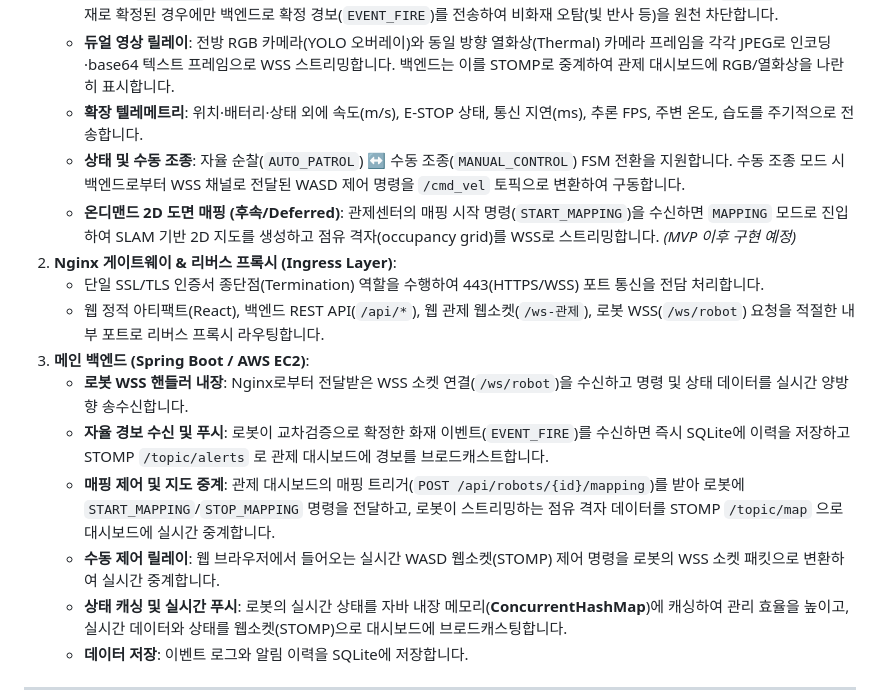
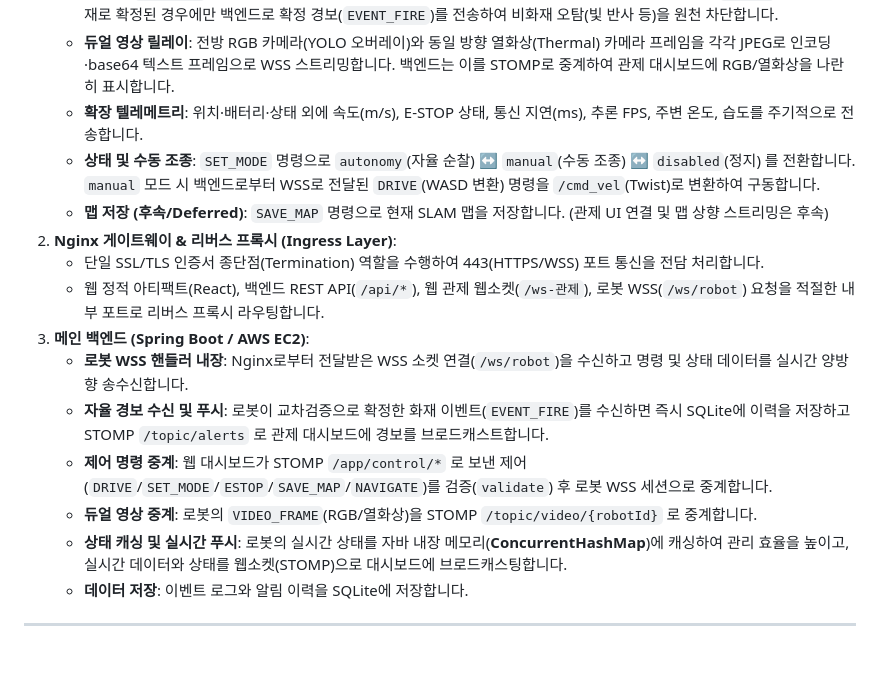
Before and after one commit to yeaseunglee96/bbiyong, a Markdown page: docs/architecture_and_api_spec.md, the part around one of its changes. Drawn GitHub-style; blank space fills up the shorter version.

```diff
--- a/docs/architecture_and_api_spec.md
+++ b/docs/architecture_and_api_spec.md
@@ -103,16 +103,16 @@ flowchart LR
    * **자율 화재 탐지 (완결형)**: 순찰 중 RGB 카메라 영상으로 YOLO 추론을 수행하여 화재 후보를 탐지하면, 스스로 해당 위치 근처로 이동(`APPROACH`)한 뒤 근접 상태에서 YOLO 객체탐지와 열화상(Thermal) 데이터를 대조(교차검증, `VERIFY`)합니다. 화재로 확정된 경우에만 백엔드로 확정 경보(`EVENT_FIRE`)를 전송하여 비화재 오탐(빛 반사 등)을 원천 차단합니다.
    * **듀얼 영상 릴레이**: 전방 RGB 카메라(YOLO 오버레이)와 동일 방향 열화상(Thermal) 카메라 프레임을 각각 JPEG로 인코딩·base64 텍스트 프레임으로 WSS 스트리밍합니다. 백엔드는 이를 STOMP로 중계하여 관제 대시보드에 RGB/열화상을 나란히 표시합니다.
    * **확장 텔레메트리**: 위치·배터리·상태 외에 속도(m/s), E-STOP 상태, 통신 지연(ms), 추론 FPS, 주변 온도, 습도를 주기적으로 전송합니다.
-   * **상태 및 수동 조종**: 자율 순찰(`AUTO_PATROL`) ↔ 수동 조종(`MANUAL_CONTROL`) FSM 전환을 지원합니다. 수동 조종 모드 시 백엔드로부터 WSS 채널로 전달된 WASD 제어 명령을 `/cmd_vel` 토픽으로 변환하여 구동합니다.
-   * **온디맨드 2D 도면 매핑 (후속/Deferred)**: 관제센터의 매핑 시작 명령(`START_MAPPING`)을 수신하면 `MAPPING` 모드로 진입하여 SLAM 기반 2D 지도를 생성하고 점유 격자(occupancy grid)를 WSS로 스트리밍합니다. *(MVP 이후 구현 예정)*
+   * **상태 및 수동 조종**: `SET_MODE` 명령으로 `autonomy`(자율 순찰) ↔ `manual`(수동 조종) ↔ `disabled`(정지) 를 전환합니다. `manual` 모드 시 백엔드로부터 WSS로 전달된 `DRIVE`(WASD 변환) 명령을 `/cmd_vel`(Twist)로 변환하여 구동합니다.
+   * **맵 저장 (후속/Deferred)**: `SAVE_MAP` 명령으로 현재 SLAM 맵을 저장합니다. (관제 UI 연결 및 맵 상향 스트리밍은 후속)
 2. **Nginx 게이트웨이 & 리버스 프록시 (Ingress Layer)**:
    * 단일 SSL/TLS 인증서 종단점(Termination) 역할을 수행하여 443(HTTPS/WSS) 포트 통신을 전담 처리합니다.
    * 웹 정적 아티팩트(React), 백엔드 REST API(`/api/*`), 웹 관제 웹소켓(`/ws-관제`), 로봇 WSS(`/ws/robot`) 요청을 적절한 내부 포트로 리버스 프록시 라우팅합니다.
 3. **메인 백엔드 (Spring Boot / AWS EC2)**:
    * **로봇 WSS 핸들러 내장**: Nginx로부터 전달받은 WSS 소켓 연결(`/ws/robot`)을 수신하고 명령 및 상태 데이터를 실시간 양방향 송수신합니다.
    * **자율 경보 수신 및 푸시**: 로봇이 교차검증으로 확정한 화재 이벤트(`EVENT_FIRE`)를 수신하면 즉시 SQLite에 이력을 저장하고 STOMP `/topic/alerts` 로 관제 대시보드에 경보를 브로드캐스트합니다.
-   * **매핑 제어 및 지도 중계**: 관제 대시보드의 매핑 트리거(`POST /api/robots/{id}/mapping`)를 받아 로봇에 `START_MAPPING`/`STOP_MAPPING` 명령을 전달하고, 로봇이 스트리밍하는 점유 격자 데이터를 STOMP `/topic/map` 으로 대시보드에 실시간 중계합니다.
-   * **수동 제어 릴레이**: 웹 브라우저에서 들어오는 실시간 WASD 웹소켓(STOMP) 제어 명령을 로봇의 WSS 소켓 패킷으로 변환하여 실시간 중계합니다.
+   * **제어 명령 중계**: 웹 대시보드가 STOMP `/app/control/*` 로 보낸 제어(`DRIVE`/`SET_MODE`/`ESTOP`/`SAVE_MAP`/`NAVIGATE`)를 검증(`validate`) 후 로봇 WSS 세션으로 중계합니다.
+   * **듀얼 영상 중계**: 로봇의 `VIDEO_FRAME`(RGB/열화상)을 STOMP `/topic/video/{robotId}` 로 중계합니다.
    * **상태 캐싱 및 실시간 푸시**: 로봇의 실시간 상태를 자바 내장 메모리(**ConcurrentHashMap**)에 캐싱하여 관리 효율을 높이고, 실시간 데이터와 상태를 웹소켓(STOMP)으로 대시보드에 브로드캐스팅합니다.
    * **데이터 저장**: 이벤트 로그와 알림 이력을 SQLite에 저장합니다.
 
```
Also changed, not shown: other parts of docs/architecture_and_api_spec.md (+37 -40 lines), docs/backend_api_specification.md (+31 -74 lines).
